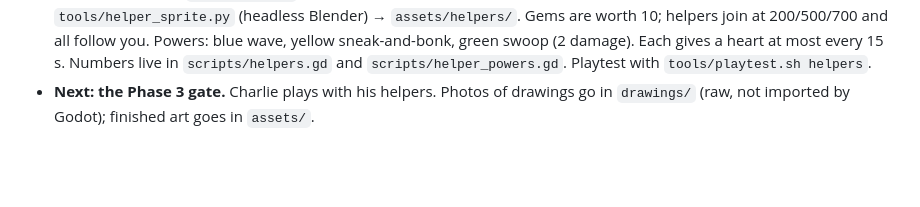
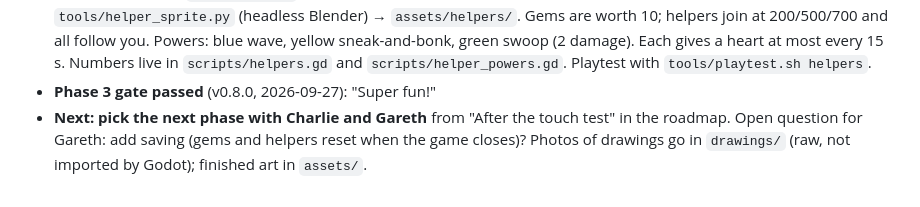
Before and after one commit to 84gareth/project-charlie, a Markdown page: CLAUDE.md, the part around the change. Rendered like a GitHub page; blank space fills up the shorter version.

Commit message:
docs: Phase 3 gate passed (helpers "Super fun!")
Co-Authored-By: Claude Opus 5.5 <noreply@anthropic.com>

```diff
--- a/CLAUDE.md
+++ b/CLAUDE.md
@@ -269,6 +269,8 @@ Updated 2026-09-27 (v0.8.0).
   (2 damage). Each gives a heart at most every 15 s. Numbers live in
   `scripts/helpers.gd` and `scripts/helper_powers.gd`. Playtest with
   `tools/playtest.sh helpers`.
-- **Next: the Phase 3 gate.** Charlie plays with his helpers. Photos of
-  drawings go in `drawings/` (raw, not imported by Godot); finished art
-  goes in `assets/`.
+- **Phase 3 gate passed** (v0.8.0, 2026-09-27): "Super fun!"
+- **Next: pick the next phase with Charlie and Gareth** from "After the
+  touch test" in the roadmap. Open question for Gareth: add saving (gems
+  and helpers reset when the game closes)? Photos of drawings go in
+  `drawings/` (raw, not imported by Godot); finished art in `assets/`.
```
Also changed, not shown: docs/roadmap.md (+3 -2 lines).
